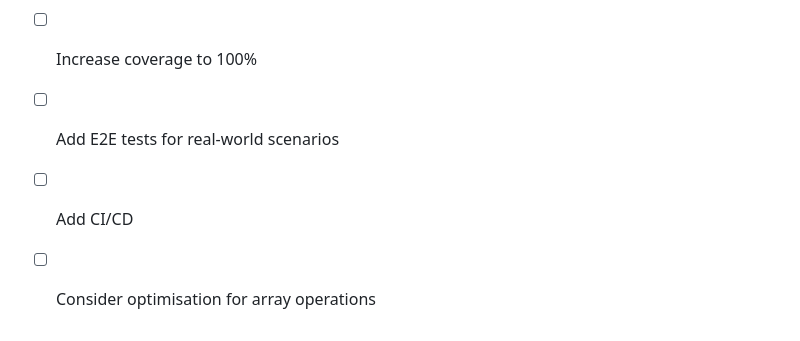
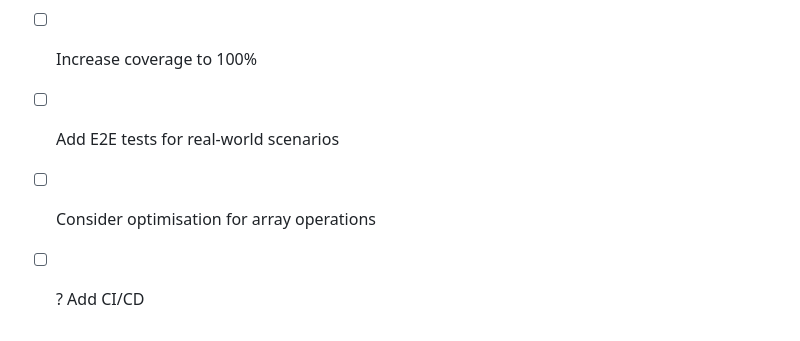
Before and after one commit to hypcn/yuzu, a Markdown page: README.md, the part around the change. GitHub-like rendering.

Commit message:
docs: update TODOs in README to clarify CI/CD addition

```diff
--- a/README.md
+++ b/README.md
@@ -399,5 +399,5 @@ This starts a hot-reloading example of both client and server usage, and opens t
 - [ ] Add mutation testing
 - [ ] Increase coverage to 100%
 - [ ] Add E2E tests for real-world scenarios
-- [ ] Add CI/CD
 - [ ] Consider optimisation for array operations
+- [ ] ? Add CI/CD
```
